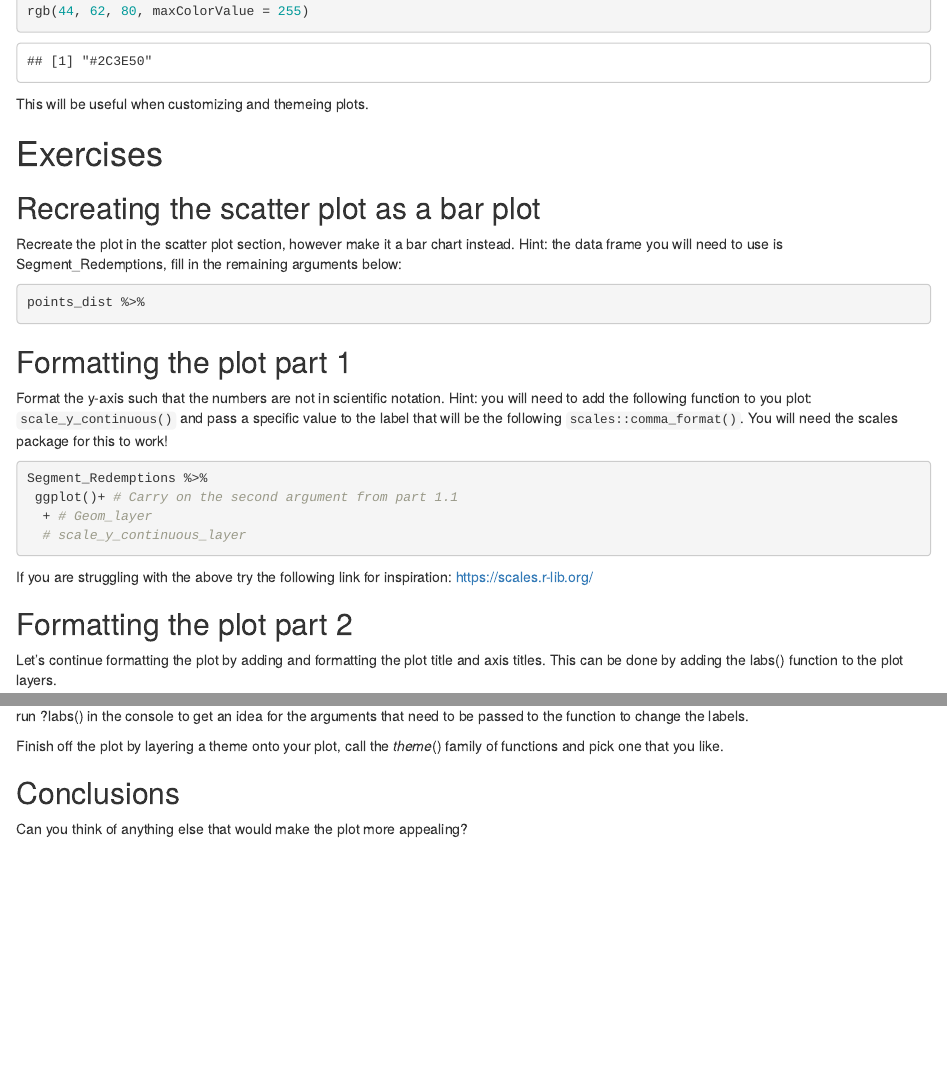
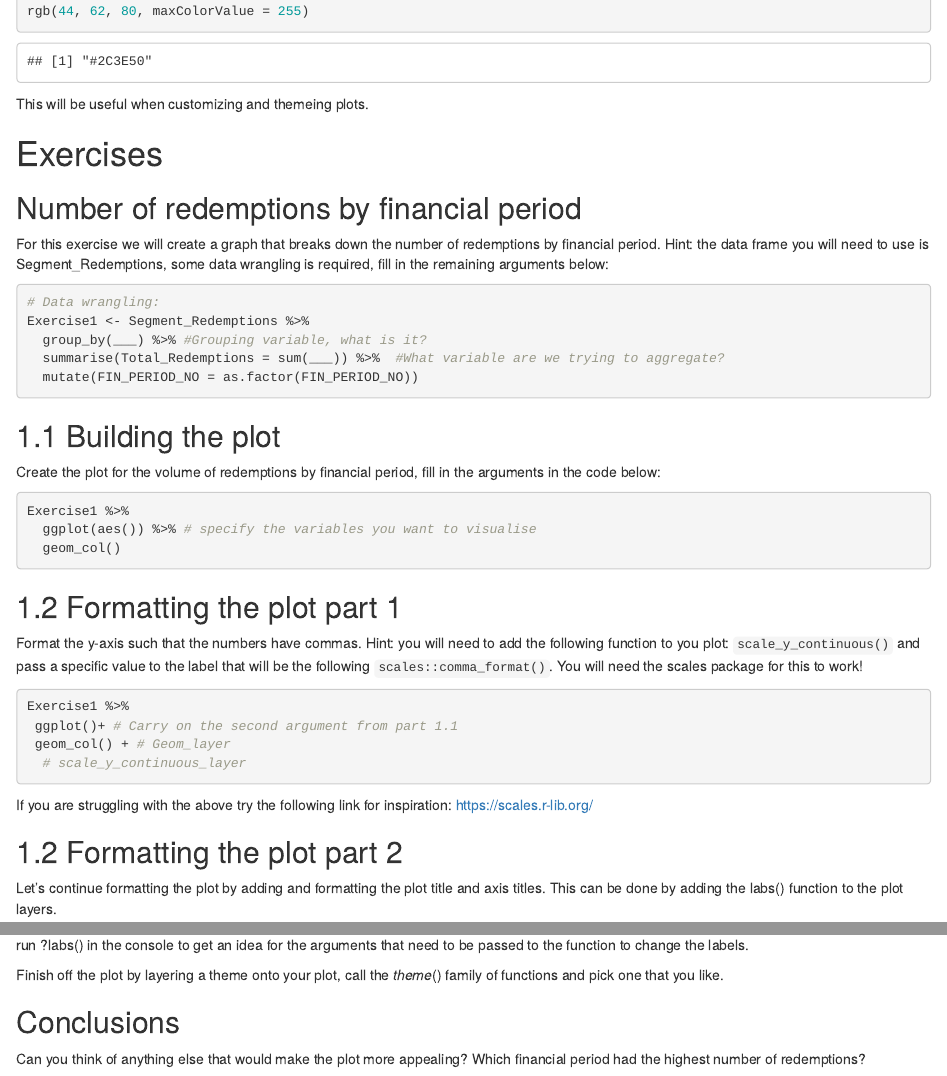
Before and after one commit to N-Ind/GGplot_Training, an R Markdown document (ggplot_training.Rmd): the page in a window 1100 px wide, from 5490 px down, and a second part further down, joined at a grey line. Rendered offline with R 4.5, knitr and Pandoc, with nearby package versions; drawn as R Markdown's standard HTML page in place of the format the file asks for; some code elsewhere in the file could not run offline.

Commit message:
making the graphs better.

````diff
--- a/ggplot_training.Rmd
+++ b/ggplot_training.Rmd
@@ -216,36 +216,52 @@ This will be useful when customizing and themeing plots.
 
 # Exercises
 
-## Recreating the scatter plot as a bar plot
+## Number of redemptions by financial period
 
-Recreate the plot in the scatter plot section, however make it a bar
-chart instead. Hint: the data frame you will need to use is
-Segment_Redemptions, fill in the remaining arguments below:
+For this exercise we will create a graph that breaks down the number of
+redemptions by financial period. Hint: the data frame you will need to
+use is Segment_Redemptions, some data wrangling is required, fill in the
+remaining arguments below:
 
 ```{r, eval=FALSE}
-points_dist %>%
+# Data wrangling:
+Exercise1 <- Segment_Redemptions %>%
+  group_by(___) %>% #Grouping variable, what is it?
+  summarise(Total_Redemptions = sum(___)) %>%  #What variable are we trying to aggregate?
+  mutate(FIN_PERIOD_NO = as.factor(FIN_PERIOD_NO))
 
 ```
 
-## Formatting the plot part 1
+## 1.1 Building the plot
 
-Format the y-axis such that the numbers are not in scientific notation.
-Hint: you will need to add the following function to you plot:
-`scale_y_continuous()` and pass a specific value to the label that will
-be the following `scales::comma_format()`. You will need the scales
-package for this to work!
+Create the plot for the volume of redemptions by financial period, fill
+in the arguments in the code below:
 
 ```{r, eval=FALSE}
-Segment_Redemptions %>%
+Exercise1 %>%
+  ggplot(aes()) %>% # specify the variables you want to visualise
+  geom_col()
+```
+
+## 1.2 Formatting the plot part 1
+
+Format the y-axis such that the numbers have commas. Hint: you will need
+to add the following function to you plot: `scale_y_continuous()` and
+pass a specific value to the label that will be the following
+`scales::comma_format()`. You will need the scales package for this to
+work!
+
+```{r, eval=FALSE}
+Exercise1 %>%
  ggplot()+ # Carry on the second argument from part 1.1
-  + # Geom_layer
+ geom_col() + # Geom_layer
   # scale_y_continuous_layer
 ```
 
 If you are struggling with the above try the following link for
 inspiration: <https://scales.r-lib.org/>
 
-## Formatting the plot part 2
+## 1.2 Formatting the plot part 2
 
 Let's continue formatting the plot by adding and formatting the plot
 title and axis titles. This can be done by adding the labs() function to
@@ -265,3 +281,4 @@ Finish off the plot by layering a theme onto your plot, call the
 ## Conclusions
 
 Can you think of anything else that would make the plot more appealing?
+Which financial period had the highest number of redemptions?
````
